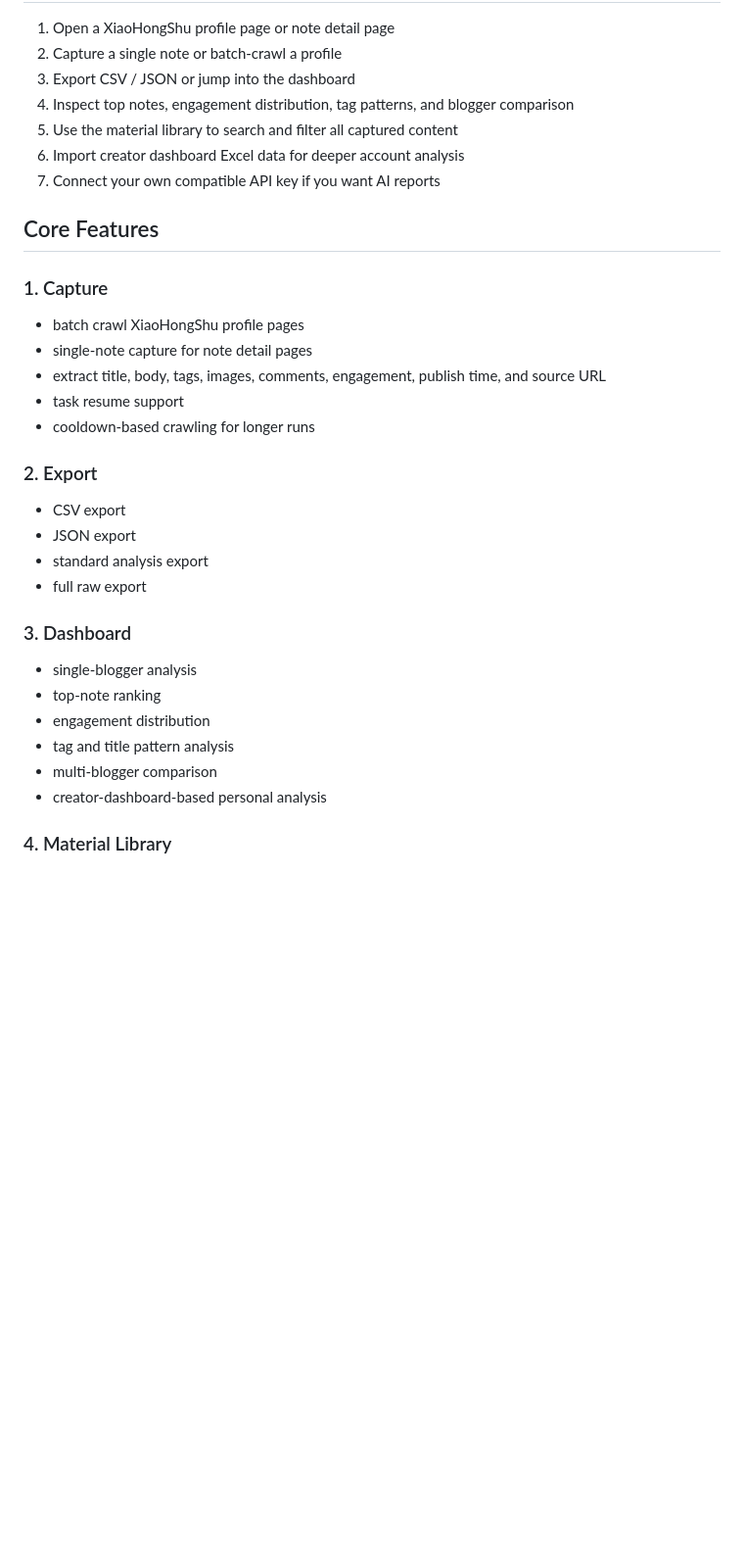
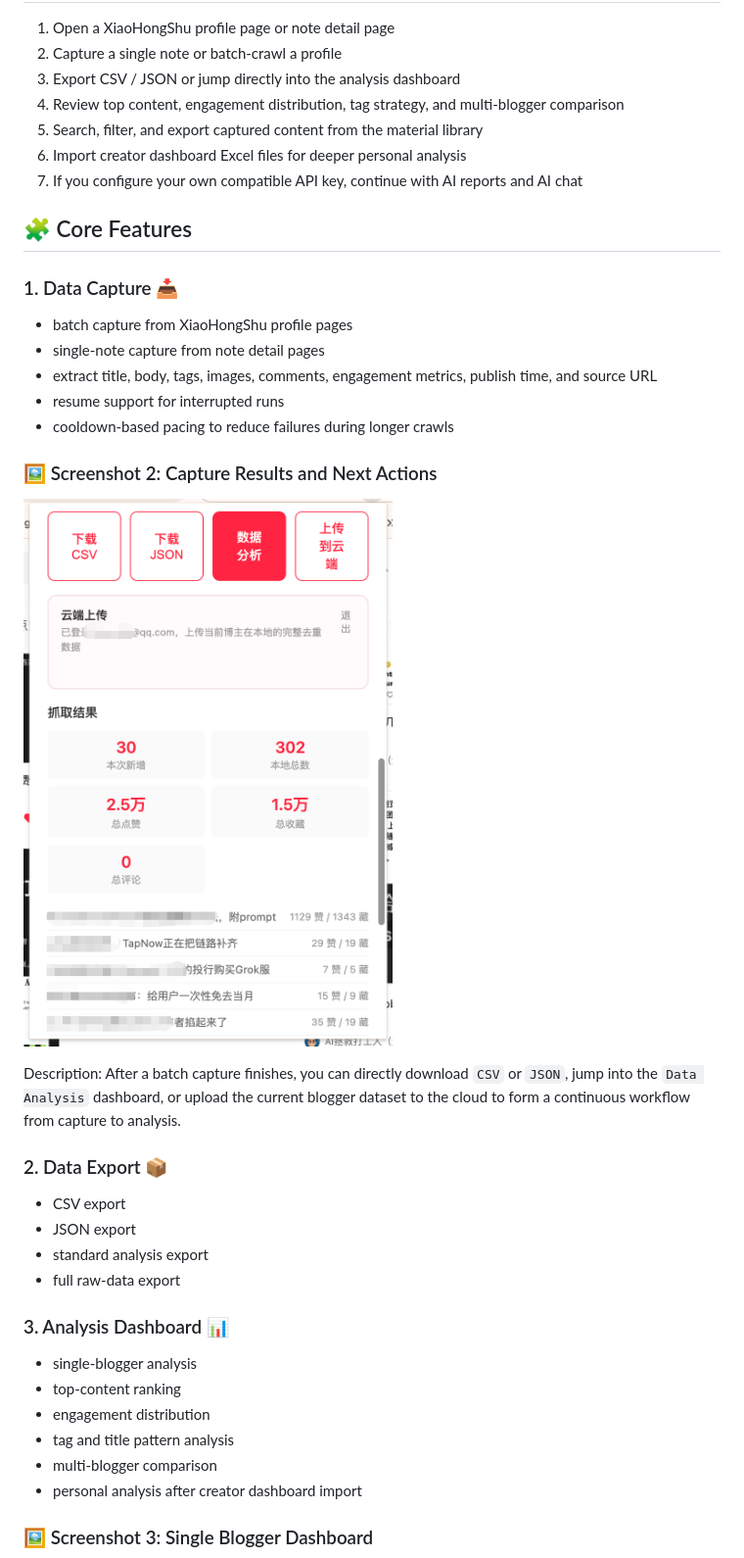
Before and after one commit to twonly/xhs-claw-studio, a Markdown page: README.en.md, the part around one of its changes. Shown at 98% size. Drawn GitHub-style; blank space fills up the shorter version.

Commit message:
Refresh English README with screenshots

```diff
--- a/README.en.md
+++ b/README.en.md
@@ -50,37 +57,44 @@ Typical use cases:
 
 1. Open a XiaoHongShu profile page or note detail page
 2. Capture a single note or batch-crawl a profile
-3. Export CSV / JSON or jump into the dashboard
-4. Inspect top notes, engagement distribution, tag patterns, and blogger comparison
-5. Use the material library to search and filter all captured content
-6. Import creator dashboard Excel data for deeper account analysis
-7. Connect your own compatible API key if you want AI reports
+3. Export CSV / JSON or jump directly into the analysis dashboard
+4. Review top content, engagement distribution, tag strategy, and multi-blogger comparison
+5. Search, filter, and export captured content from the material library
+6. Import creator dashboard Excel files for deeper personal analysis
+7. If you configure your own compatible API key, continue with AI reports and AI chat
 
-## Core Features
+## 🧩 Core Features
 
-### 1. Capture
+### 1. Data Capture 📥
 
-- batch crawl XiaoHongShu profile pages
-- single-note capture for note detail pages
-- extract title, body, tags, images, comments, engagement, publish time, and source URL
-- task resume support
-- cooldown-based crawling for longer runs
+- batch capture from XiaoHongShu profile pages
+- single-note capture from note detail pages
+- extract title, body, tags, images, comments, engagement metrics, publish time, and source URL
+- resume support for interrupted runs
+- cooldown-based pacing to reduce failures during longer crawls
 
-### 2. Export
+### 🖼️ Screenshot 2: Capture Results and Next Actions
+
+![Capture Results and Next Actions](docs/screenshots/02-capture-result-actions.png)
+
+Description:
+After a batch capture finishes, you can directly download `CSV` or `JSON`, jump into the `Data Analysis` dashboard, or upload the current blogger dataset to the cloud to form a continuous workflow from capture to analysis.
+
+### 2. Data Export 📦
 
 - CSV export
 - JSON export
 - standard analysis export
-- full raw export
+- full raw-data export
 
-### 3. Dashboard
+### 3. Analysis Dashboard 📊
 
 - single-blogger analysis
-- top-note ranking
+- top-content ranking
 - engagement distribution
 - tag and title pattern analysis
 - multi-blogger comparison
-- creator-dashboard-based personal analysis
+- personal analysis after creator dashboard import
 
-### 4. Material Library
+### 🖼️ Screenshot 3: Single Blogger Dashboard
 
```
Also changed, not shown: other parts of README.en.md (+59 -22 lines).
